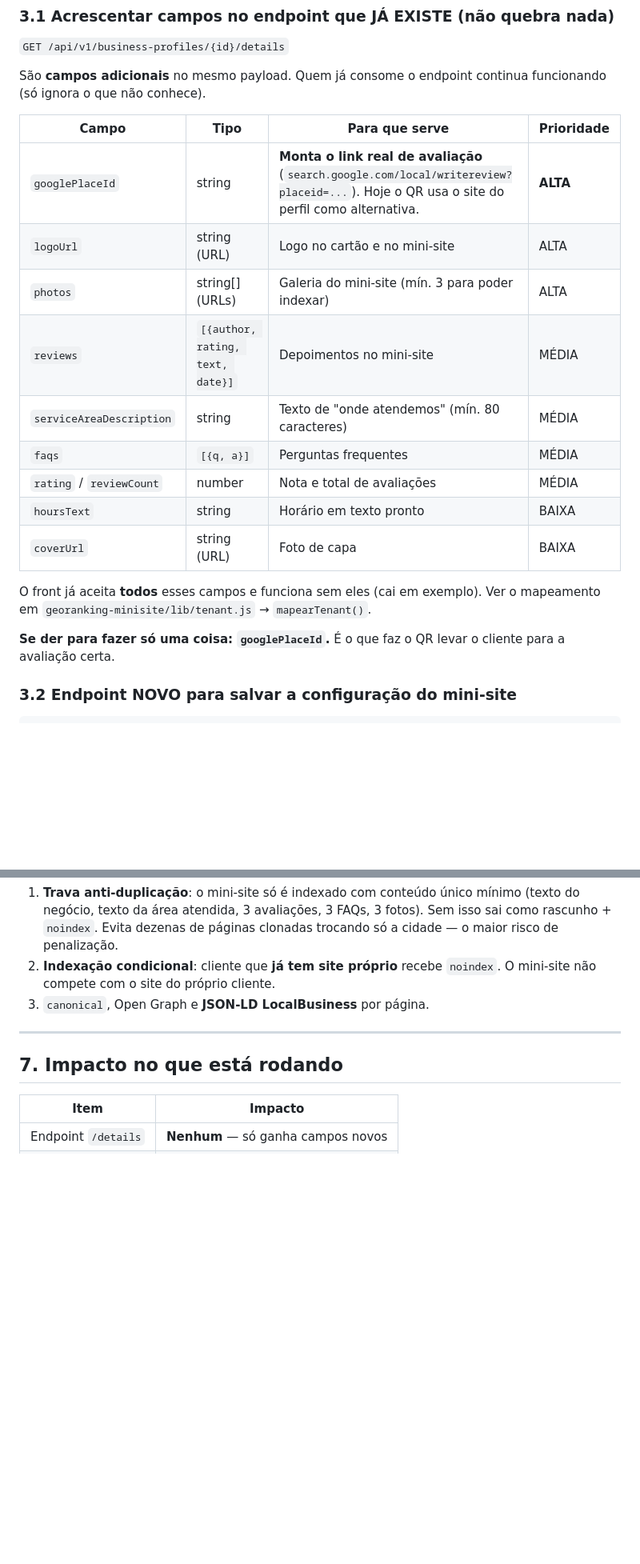
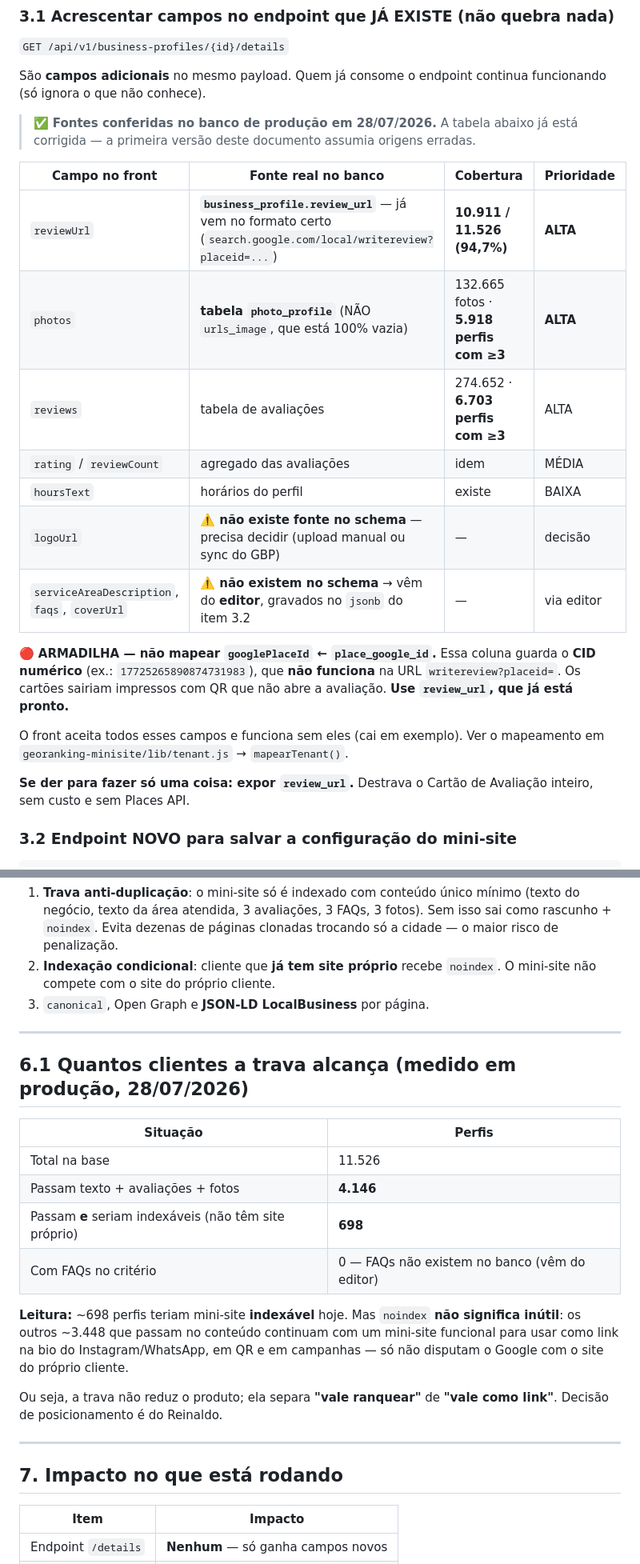
Before and after one commit to comercial729/georanking-cartao-visita, a Markdown page: HANDOFF_DEV.md, 2 parts joined by grey strips. Shown at 80% size. Drawn GitHub-style; blank space fills up the shorter version.

Commit message:
HANDOFF: corrige fontes de dados apos conferencia no banco de producao
A outra sessao conferiu o schema real e derrubou premissas minhas:

- O bloqueador que eu apontei (googlePlaceId) NAO existe: business_profile
  .review_url ja guarda o link pronto de avaliacao, preenchido em 94,7%
  dos perfis. Basta expor.
- ARMADILHA registrada: mapear googlePlaceId <- place_google_id daria
  errado — essa coluna guarda o CID numerico, que nao funciona na URL
  writereview?placeid=. Cartoes sairiam impressos com QR que nao abre.
- photos NAO vem de urls_image (100% vazia) e sim da tabela photo_profile
  (132.665 fotos, 5.918 perfis com >=3).
- logoUrl, faqs, coverUrl e serviceAreaDescription nao existem no schema:
  os tres ultimos passam a vir do editor (jsonb), logoUrl precisa decisao.

Nova secao 6.1 com o alcance real da trava anti-duplicacao medido no
banco: 4.146 perfis passam no conteudo, 698 seriam indexaveis. Registra
que noindex nao e inutil — os demais seguem validos como link.

Co-Authored-By: Claude Fable 5 <noreply@anthropic.com>

```diff
--- a/HANDOFF_DEV.md
+++ b/HANDOFF_DEV.md
@@ -54,23 +54,29 @@ A tela já usa os tokens reais do sistema (medidos no app em produção):
 São **campos adicionais** no mesmo payload. Quem já consome o endpoint continua
 funcionando (só ignora o que não conhece).
 
-| Campo | Tipo | Para que serve | Prioridade |
+> ✅ **Fontes conferidas no banco de produção em 28/07/2026.** A tabela abaixo já
+> está corrigida — a primeira versão deste documento assumia origens erradas.
+
+| Campo no front | Fonte real no banco | Cobertura | Prioridade |
 |---|---|---|---|
-| `googlePlaceId` | string | **Monta o link real de avaliação** (`search.google.com/local/writereview?placeid=...`). Hoje o QR usa o site do perfil como alternativa. | **ALTA** |
-| `logoUrl` | string (URL) | Logo no cartão e no mini-site | ALTA |
-| `photos` | string[] (URLs) | Galeria do mini-site (mín. 3 para poder indexar) | ALTA |
-| `reviews` | `[{author, rating, text, date}]` | Depoimentos no mini-site | MÉDIA |
-| `serviceAreaDescription` | string | Texto de "onde atendemos" (mín. 80 caracteres) | MÉDIA |
-| `faqs` | `[{q, a}]` | Perguntas frequentes | MÉDIA |
-| `rating` / `reviewCount` | number | Nota e total de avaliações | MÉDIA |
-| `hoursText` | string | Horário em texto pronto | BAIXA |
-| `coverUrl` | string (URL) | Foto de capa | BAIXA |
+| `reviewUrl` | **`business_profile.review_url`** — já vem no formato certo (`search.google.com/local/writereview?placeid=...`) | **10.911 / 11.526 (94,7%)** | **ALTA** |
+| `photos` | **tabela `photo_profile`** (NÃO `urls_image`, que está 100% vazia) | 132.665 fotos · **5.918 perfis com ≥3** | **ALTA** |
+| `reviews` | tabela de avaliações | 274.652 · **6.703 perfis com ≥3** | ALTA |
+| `rating` / `reviewCount` | agregado das avaliações | idem | MÉDIA |
+| `hoursText` | horários do perfil | existe | BAIXA |
+| `logoUrl` | ⚠️ **não existe fonte no schema** — precisa decidir (upload manual ou sync do GBP) | — | decisão |
+| `serviceAreaDescription`, `faqs`, `coverUrl` | ⚠️ **não existem no schema** → vêm do **editor**, gravados no `jsonb` do item 3.2 | — | via editor |
 
-O front já aceita **todos** esses campos e funciona sem eles (cai em exemplo).
+🔴 **ARMADILHA — não mapear `googlePlaceId` ← `place_google_id`.**
+Essa coluna guarda o **CID numérico** (ex.: `17725265890874731983`), que **não
+funciona** na URL `writereview?placeid=`. Os cartões sairiam impressos com QR que
+não abre a avaliação. **Use `review_url`, que já está pronto.**
+
+O front aceita todos esses campos e funciona sem eles (cai em exemplo).
 Ver o mapeamento em `georanking-minisite/lib/tenant.js` → `mapearTenant()`.
 
-**Se der para fazer só uma coisa: `googlePlaceId`.** É o que faz o QR levar o
-cliente para a avaliação certa.
+**Se der para fazer só uma coisa: expor `review_url`.** Destrava o Cartão de
+Avaliação inteiro, sem custo e sem Places API.
 
 ### 3.2 Endpoint NOVO para salvar a configuração do mini-site
 
@@ -148,6 +154,25 @@ Foram a parte mais sensível do projeto — protegem o cliente e o GeoRanking:
 
 ---
 
+## 6.1 Quantos clientes a trava alcança (medido em produção, 28/07/2026)
+
+| Situação | Perfis |
+|---|---|
+| Total na base | 11.526 |
+| Passam texto + avaliações + fotos | **4.146** |
+| Passam **e** seriam indexáveis (não têm site próprio) | **698** |
+| Com FAQs no critério | 0 — FAQs não existem no banco (vêm do editor) |
+
+**Leitura:** ~698 perfis teriam mini-site **indexável** hoje. Mas `noindex` **não
+significa inútil**: os outros ~3.448 que passam no conteúdo continuam com um
+mini-site funcional para usar como link na bio do Instagram/WhatsApp, em QR e em
+campanhas — só não disputam o Google com o site do próprio cliente.
+
+Ou seja, a trava não reduz o produto; ela separa **"vale ranquear"** de
+**"vale como link"**. Decisão de posicionamento é do Reinaldo.
+
+---
+
 ## 7. Impacto no que está rodando
 
 | Item | Impacto |
```
